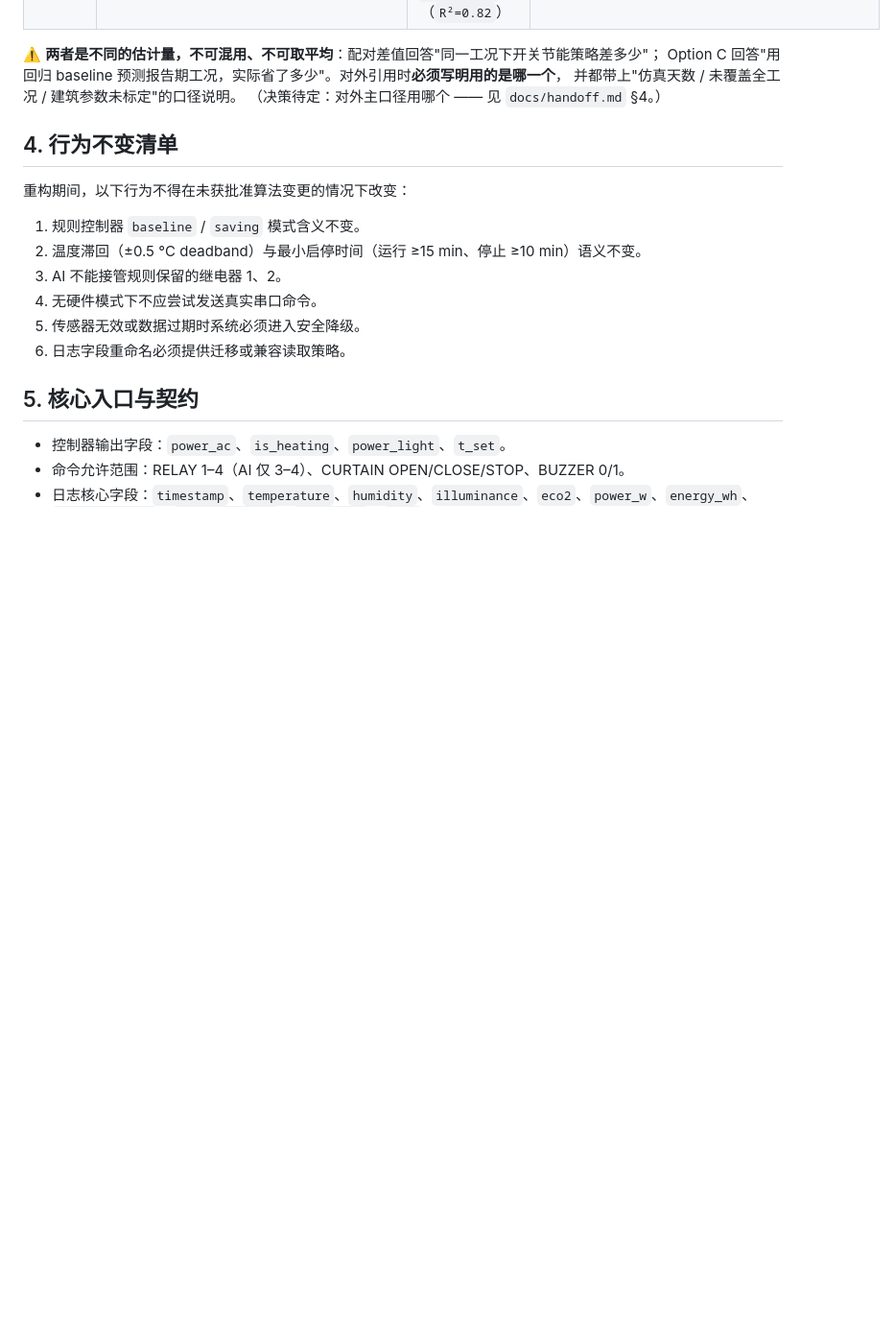
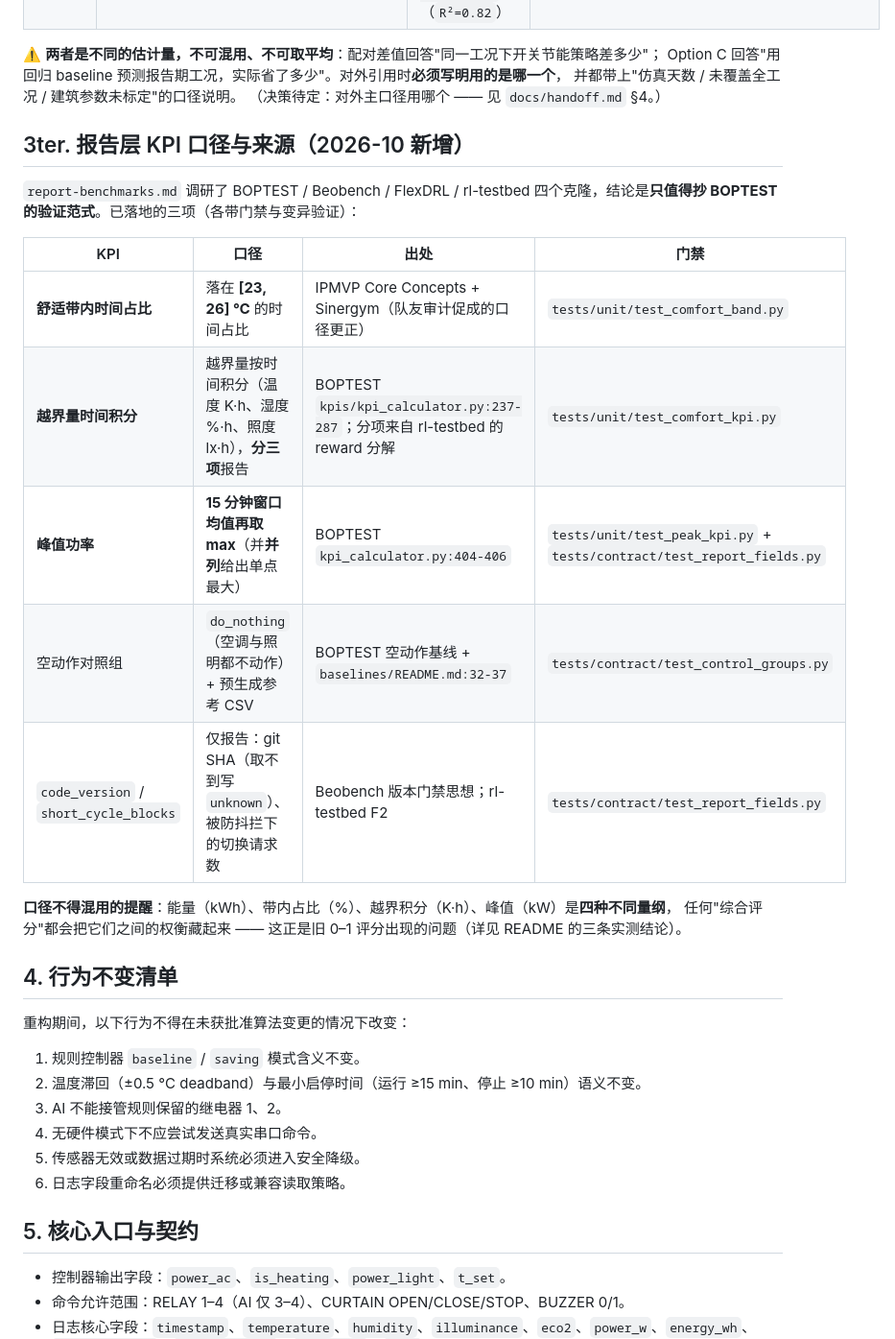
Before and after one commit to Atlas-did/EcoSentinel, a Markdown page: docs/refactor-baseline.md, the part around the change. Shown at 96% size. Rendered like a GitHub page; blank space fills up the shorter version.

```diff
--- a/docs/refactor-baseline.md
+++ b/docs/refactor-baseline.md
@@ -56,6 +56,22 @@ Option C 回答"用回归 baseline 预测报告期工况，实际省了多少"
 并都带上"仿真天数 / 未覆盖全工况 / 建筑参数未标定"的口径说明。
 （决策待定：对外主口径用哪个 —— 见 `docs/handoff.md` §4。）
 
+## 3ter. 报告层 KPI 口径与来源（2026-10 新增）
+
+`report-benchmarks.md` 调研了 BOPTEST / Beobench / FlexDRL / rl-testbed 四个克隆，结论是**只值得抄
+BOPTEST 的验证范式**。已落地的三项（各带门禁与变异验证）：
+
+| KPI | 口径 | 出处 | 门禁 |
+|---|---|---|---|
+| **舒适带内时间占比** | 落在 **[23, 26] ℃** 的时间占比 | IPMVP Core Concepts + Sinergym（队友审计促成的口径更正） | `tests/unit/test_comfort_band.py` |
+| **越界量时间积分** | 越界量按时间积分（温度 K·h、湿度 %·h、照度 lx·h），**分三项**报告 | BOPTEST `kpis/kpi_calculator.py:237-287`；分项来自 rl-testbed 的 reward 分解 | `tests/unit/test_comfort_kpi.py` |
+| **峰值功率** | **15 分钟窗口均值再取 max**（并**并列**给出单点最大） | BOPTEST `kpi_calculator.py:404-406` | `tests/unit/test_peak_kpi.py` + `tests/contract/test_report_fields.py` |
+| 空动作对照组 | `do_nothing`（空调与照明都不动作）+ 预生成参考 CSV | BOPTEST 空动作基线 + `baselines/README.md:32-37` | `tests/contract/test_control_groups.py` |
+| `code_version` / `short_cycle_blocks` | 仅报告：git SHA（取不到写 `unknown`）、被防抖拦下的切换请求数 | Beobench 版本门禁思想；rl-testbed F2 | `tests/contract/test_report_fields.py` |
+
+**口径不得混用的提醒**：能量（kWh）、带内占比（%）、越界积分（K·h）、峰值（kW）是**四种不同量纲**，
+任何"综合评分"都会把它们之间的权衡藏起来 —— 这正是旧 0–1 评分出现的问题（详见 README 的三条实测结论）。
+
 ## 4. 行为不变清单
 
 重构期间，以下行为不得在未获批准算法变更的情况下改变：
```
Also changed, not shown: README.md (+28 -0 lines).
